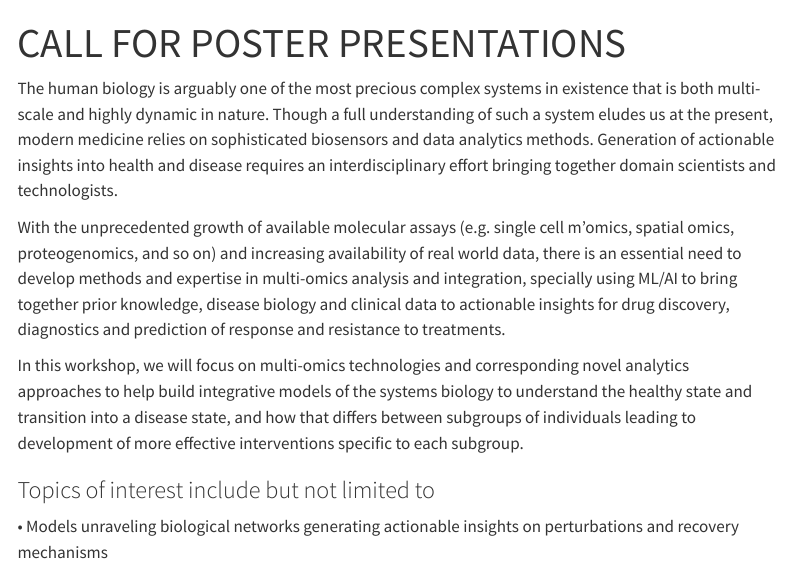
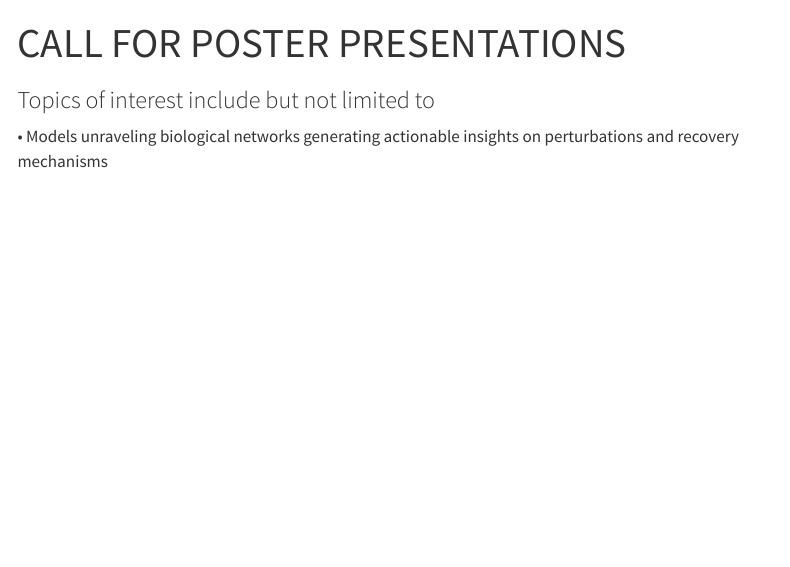
Before and after one commit to BRICAI2023/BRIC2023, a Quarto document (materials.qmd): the page in a window 1100 px wide, from its top. Rendered offline with R 4.5, knitr and Pandoc in place of Quarto, with nearby package versions; menus at the side of the page are left out.

Commit message:
Update materials.qmd

```diff
--- a/materials.qmd
+++ b/materials.qmd
@@ -1,13 +1,6 @@
 ---
 title: "CALL FOR POSTER PRESENTATIONS"
 ---
-
-The human biology is arguably one of the most precious complex systems in existence
-that is both multi-scale and highly dynamic in nature. Though a full understanding of such a system eludes us at the present, modern medicine relies on sophisticated biosensors and data analytics methods. Generation of actionable insights into health and disease requires an interdisciplinary effort bringing together domain scientists and technologists.
-
-With the unprecedented growth of available molecular assays (e.g. single cell m’omics, spatial omics, proteogenomics, and so on) and increasing availability of real world data, there is an essential need to develop methods and expertise in multi-omics analysis and integration, specially using ML/AI to bring together prior knowledge, disease biology and clinical data to actionable insights for drug discovery, diagnostics and prediction of response and resistance to treatments.
-
-In this workshop, we will focus on multi-omics technologies and corresponding novel analytics approaches to help build integrative models of the systems biology to understand the healthy state and transition into a disease state, and how that differs between subgroups of individuals leading to development of more effective interventions specific to each subgroup.
 
 ### Topics of interest include but not limited to
 
```
